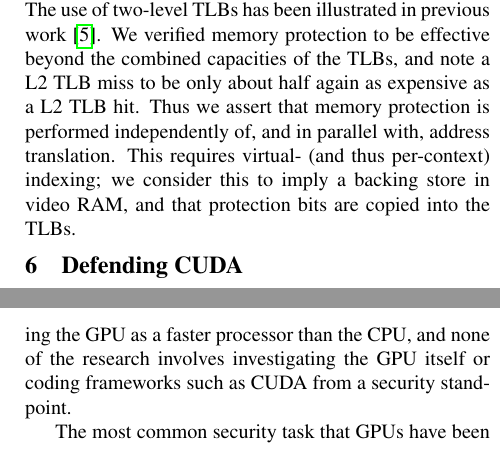
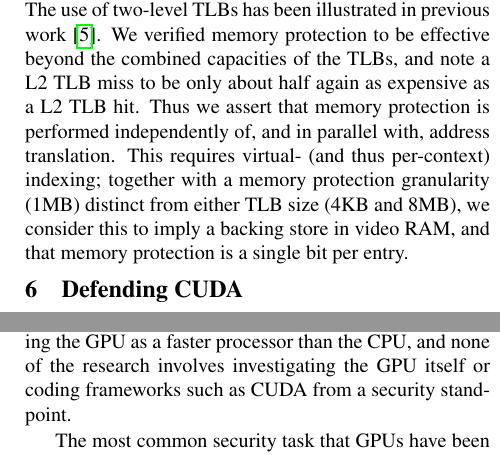
Before and after one commit to dankamongmen/wdp, a LaTeX paper (cs8803ss-project/cs8803ssProject.tex): two parts of the columns of pages 4 and 5 of 9, joined at a grey line, cut so that both start at the same text. Compiled offline with pdfLaTeX.

Commit message:
more details

```diff
--- a/cs8803ss-project/cs8803ssProject.tex
+++ b/cs8803ss-project/cs8803ssProject.tex
@@ -296,8 +296,10 @@ protection to be effective beyond the combined capacities of the TLBs, and
 note a L2 TLB miss to be only about half again as expensive as a L2 TLB hit.
 Thus we assert that memory protection is performed independently of, and in
 parallel with, address translation. This requires virtual- (and thus per-context)
-indexing; we consider this to imply a backing store in video RAM, and that
-protection bits are copied into the TLBs.
+indexing; together with a memory protection granularity (1MB) distinct from
+either TLB size (4KB and 8MB), we consider this to imply a backing store in
+video RAM, and that memory protection is a single bit per entry.
+
 \begin{comment}
 One of the possibilities we investigated was whether an arbitrary CUDA kernel would be able
 to modify the system's video channel.  The threat model we considered was arbitrary code
```
